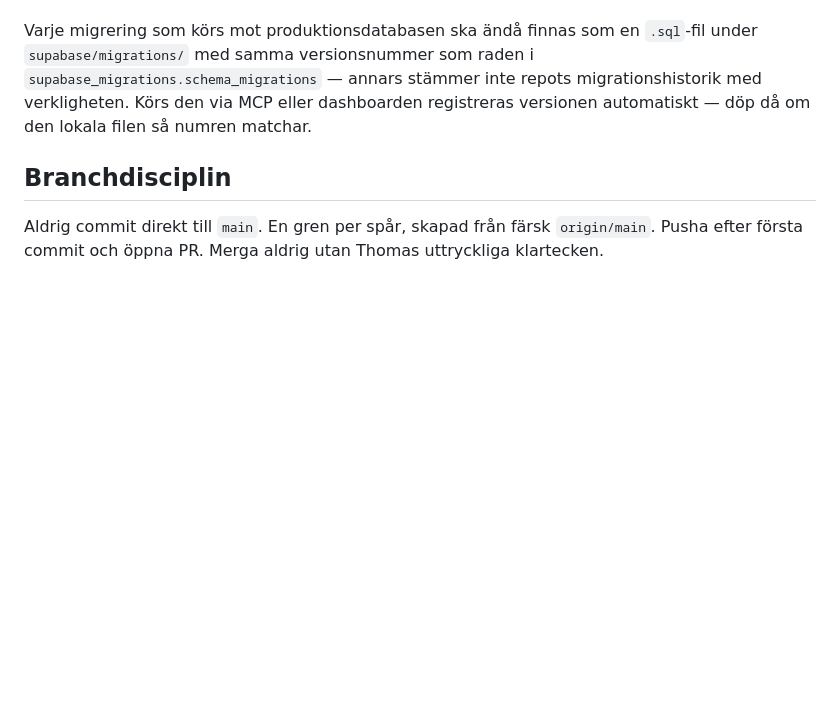
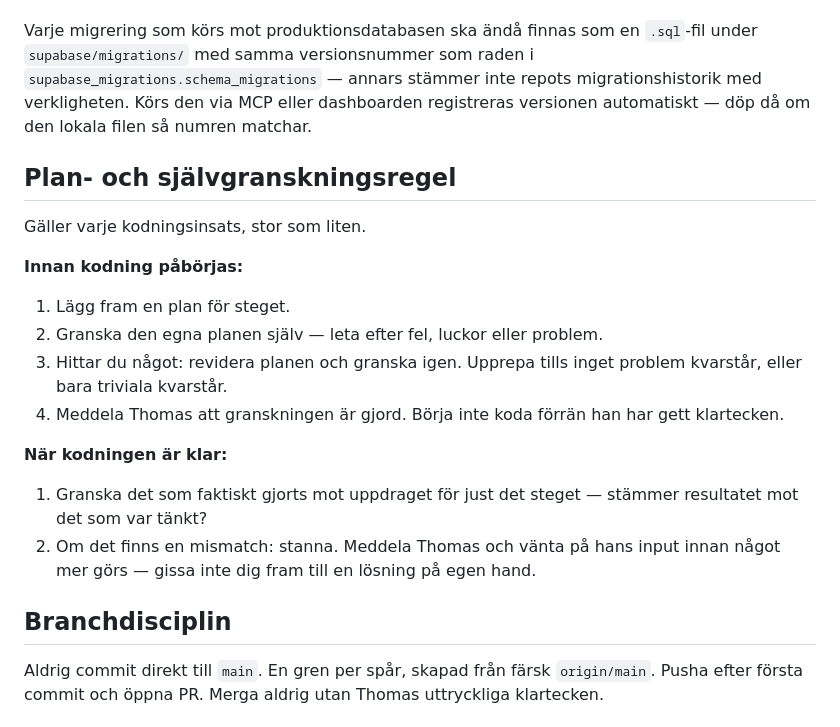
Before and after one commit to tringenr/bokhyllan, a Markdown page: CLAUDE.md, the part around the change. Drawn GitHub-style; blank space fills up the shorter version.

Commit message:
Lägg till plan- och självgranskningsregel
Innan kodning: lägg fram plan, granska den själv, revidera tills inga
(eller bara triviala) problem kvarstår, meddela att granskningen är gjord
och vänta på klartecken innan koden skrivs. Efter kodning: granska
resultatet mot uppdraget; vid mismatch, stanna och invänta input istället
för att gissa sig fram.

Co-Authored-By: Claude Sonnet 5 <noreply@anthropic.com>
Claude-Session: https://claude.ai/code/session_018nqYggw6giuNyecmhf5bdd

```diff
--- a/CLAUDE.md
+++ b/CLAUDE.md
@@ -65,6 +65,24 @@ migrationshistorik med verkligheten. Körs den via MCP eller dashboarden
 registreras versionen automatiskt — döp då om den lokala filen så numren
 matchar.
 
+## Plan- och självgranskningsregel
+
+Gäller varje kodningsinsats, stor som liten.
+
+**Innan kodning påbörjas:**
+1. Lägg fram en plan för steget.
+2. Granska den egna planen själv — leta efter fel, luckor eller problem.
+3. Hittar du något: revidera planen och granska igen. Upprepa tills inget
+   problem kvarstår, eller bara triviala kvarstår.
+4. Meddela Thomas att granskningen är gjord. Börja inte koda förrän han har
+   gett klartecken.
+
+**När kodningen är klar:**
+1. Granska det som faktiskt gjorts mot uppdraget för just det steget — stämmer
+   resultatet mot det som var tänkt?
+2. Om det finns en mismatch: stanna. Meddela Thomas och vänta på hans input
+   innan något mer görs — gissa inte dig fram till en lösning på egen hand.
+
 ## Branchdisciplin
 
 Aldrig commit direkt till `main`. En gren per spår, skapad från färsk
```
